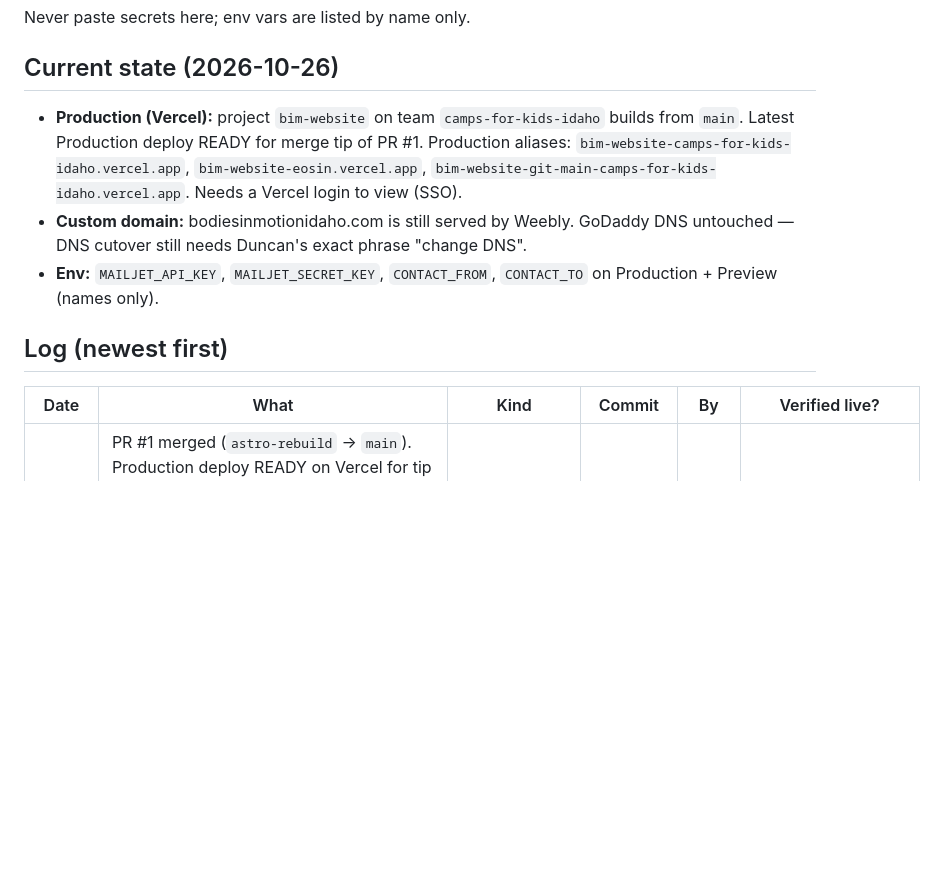
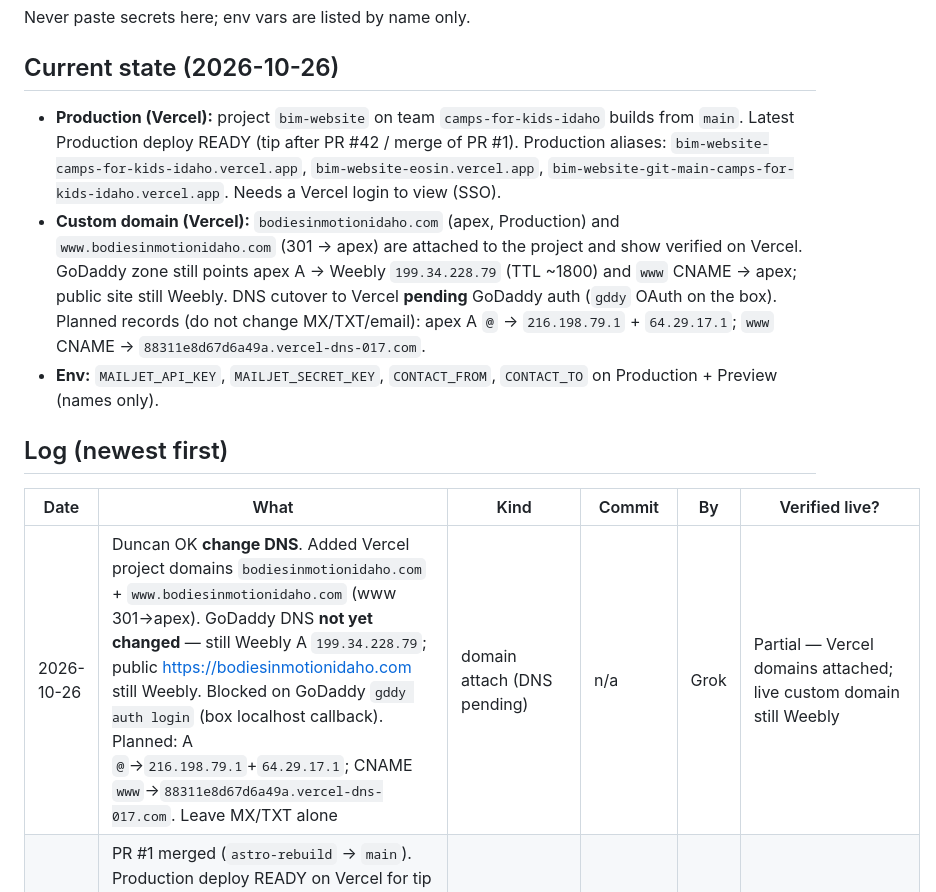
Before and after one commit to funkiedunkie/bim-website, a Markdown page: docs/agents/DEPLOYED.md, the part around the change. Rendered like a GitHub page; blank space fills up the shorter version.

```diff
--- a/docs/agents/DEPLOYED.md
+++ b/docs/agents/DEPLOYED.md
@@ -10,14 +10,15 @@ Never paste secrets here; env vars are listed by name only.
 
 ## Current state (2026-10-26)
 
-- **Production (Vercel):** project `bim-website` on team `camps-for-kids-idaho` builds from `main`. Latest Production deploy READY for merge tip of PR #1. Production aliases: `bim-website-camps-for-kids-idaho.vercel.app`, `bim-website-eosin.vercel.app`, `bim-website-git-main-camps-for-kids-idaho.vercel.app`. Needs a Vercel login to view (SSO).
-- **Custom domain:** bodiesinmotionidaho.com is still served by Weebly. GoDaddy DNS untouched — DNS cutover still needs Duncan's exact phrase "change DNS".
+- **Production (Vercel):** project `bim-website` on team `camps-for-kids-idaho` builds from `main`. Latest Production deploy READY (tip after PR #42 / merge of PR #1). Production aliases: `bim-website-camps-for-kids-idaho.vercel.app`, `bim-website-eosin.vercel.app`, `bim-website-git-main-camps-for-kids-idaho.vercel.app`. Needs a Vercel login to view (SSO).
+- **Custom domain (Vercel):** `bodiesinmotionidaho.com` (apex, Production) and `www.bodiesinmotionidaho.com` (301 → apex) are attached to the project and show verified on Vercel. GoDaddy zone still points apex A → Weebly `199.34.228.79` (TTL ~1800) and `www` CNAME → apex; public site still Weebly. DNS cutover to Vercel **pending** GoDaddy auth (`gddy` OAuth on the box). Planned records (do not change MX/TXT/email): apex A `@` → `216.198.79.1` + `64.29.17.1`; `www` CNAME → `88311e8d67d6a49a.vercel-dns-017.com`.
 - **Env:** `MAILJET_API_KEY`, `MAILJET_SECRET_KEY`, `CONTACT_FROM`, `CONTACT_TO` on Production + Preview (names only).
 
 ## Log (newest first)
 
 | Date | What | Kind | Commit | By | Verified live? |
 |---|---|---|---|---|---|
+| 2026-10-26 | Duncan OK **change DNS**. Added Vercel project domains `bodiesinmotionidaho.com` + `www.bodiesinmotionidaho.com` (www 301→apex). GoDaddy DNS **not yet changed** — still Weebly A `199.34.228.79`; public https://bodiesinmotionidaho.com still Weebly. Blocked on GoDaddy `gddy auth login` (box localhost callback). Planned: A `@`→`216.198.79.1`+`64.29.17.1`; CNAME `www`→`88311e8d67d6a49a.vercel-dns-017.com`. Leave MX/TXT alone | domain attach (DNS pending) | n/a | Grok | Partial — Vercel domains attached; live custom domain still Weebly |
 | 2026-10-26 | PR #1 merged (`astro-rebuild` → `main`). Production deploy READY on Vercel for tip `c0ab248`: bim-website-7lnpl8pql-camps-for-kids-idaho.vercel.app (dpl_GLidLbtvpqk8WUbMXhdwud7N5BiS). Aliases include bim-website-camps-for-kids-idaho.vercel.app. DNS / bodiesinmotionidaho.com still Weebly — not cut over | production deploy (git merge to main) | `c0ab248` | Grok | Yes — Vercel Production READY; custom domain untouched |
 | 2026-10-26 | Env vars `MAILJET_API_KEY`, `MAILJET_SECRET_KEY`, `CONTACT_FROM`, `CONTACT_TO` now target Production + Preview (gitBranch restriction cleared). Names only; no values. No deploy, no DNS change | env vars | n/a | Grok | Yes — Vercel env list shows production+preview |
 | 2026-10-24 | Preview deploy of proof-photo → browse-gallery layout (ProofPhotos + program pages): bim-website-git-grok-proof-photos-camps-for-kids-idaho.vercel.app (deployment bim-website-d7rix7aib-camps-for-kids-idaho.vercel.app / D7rix7aiB5wMgNvqwUq52T5yNotz) | preview deploy (git push, branch `grok/proof-photos`) | `774718f` | Grok | Yes — Vercel status Ready |
```
Also changed, not shown: docs/agents/WORKLOG.md (+9 -0 lines).
